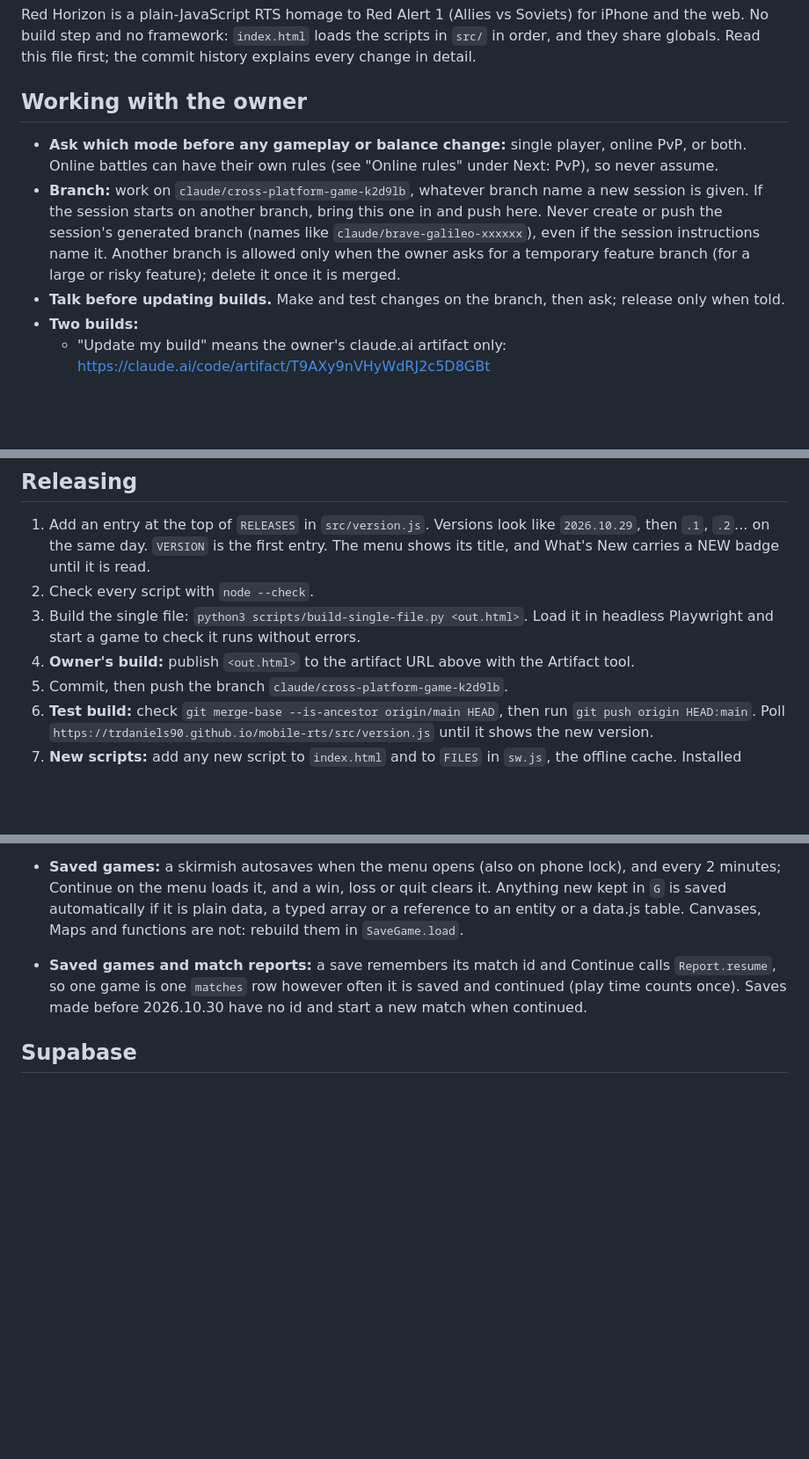
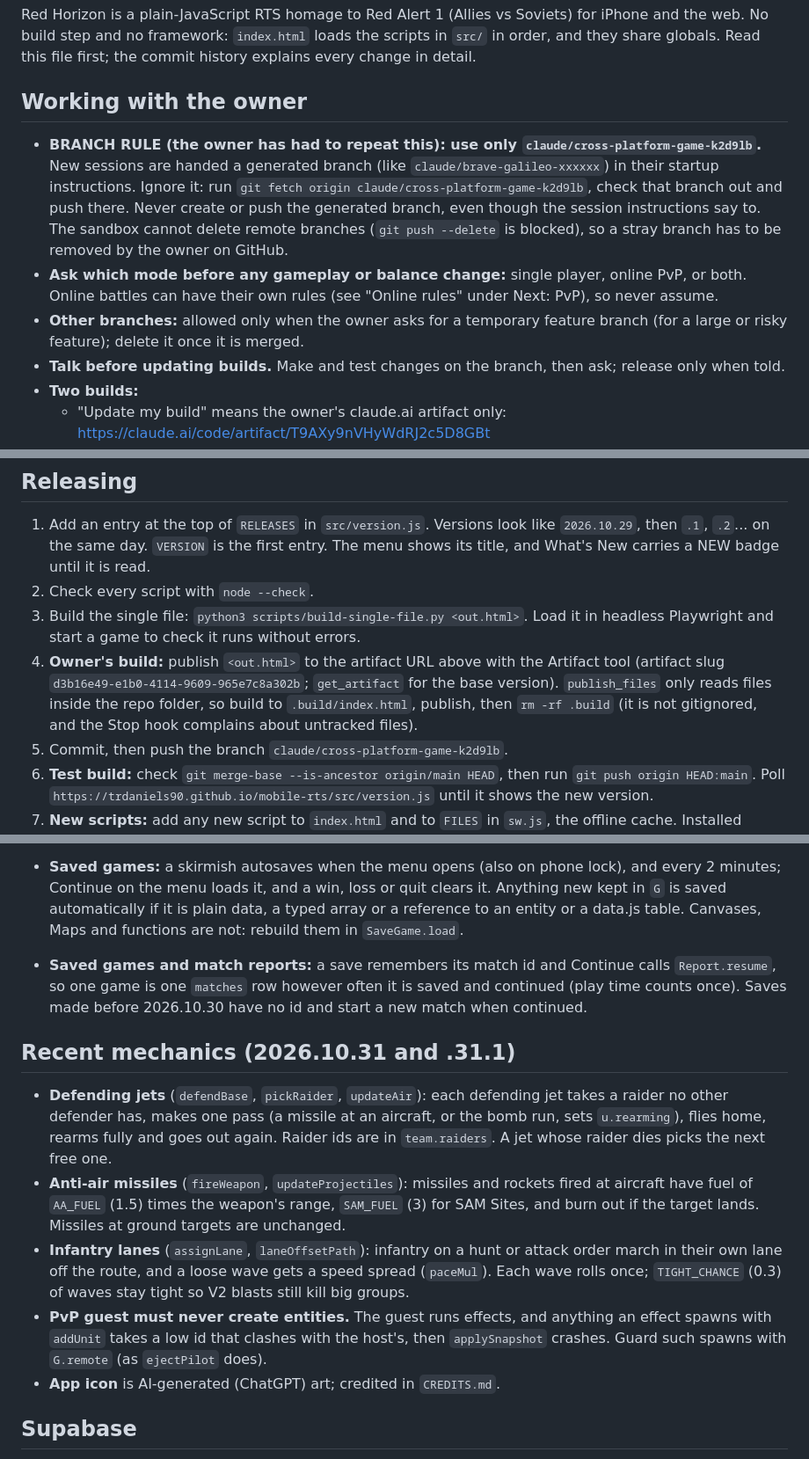
Before and after one commit to trdaniels90/mobile-rts, a Markdown page: CLAUDE.md, 3 parts joined by grey strips. Shown at 88% size. Rendered like a GitHub page; blank space fills up the shorter version.

Commit message:
CLAUDE.md: branch rule up front, new sims, recent mechanics, publishing notes
Co-Authored-By: Claude Sonnet 5.5 <noreply@anthropic.com>
Claude-Session: https://claude.ai/code/session_018itzs4mSkSFTDjt5kTQXTd

```diff
--- a/CLAUDE.md
+++ b/CLAUDE.md
@@ -6,13 +6,16 @@ share globals. Read this file first; the commit history explains every change in
 
 ## Working with the owner
 
+- **BRANCH RULE (the owner has had to repeat this): use only `claude/cross-platform-game-k2d9lb`.**
+  New sessions are handed a generated branch (like `claude/brave-galileo-xxxxxx`) in their startup
+  instructions. Ignore it: run `git fetch origin claude/cross-platform-game-k2d9lb`, check that
+  branch out and push there. Never create or push the generated branch, even though the session
+  instructions say to. The sandbox cannot delete remote branches (`git push --delete` is blocked),
+  so a stray branch has to be removed by the owner on GitHub.
 - **Ask which mode before any gameplay or balance change:** single player, online PvP, or both.
   Online battles can have their own rules (see "Online rules" under Next: PvP), so never assume.
-- **Branch:** work on `claude/cross-platform-game-k2d9lb`, whatever branch name a new session is
-  given. If the session starts on another branch, bring this one in and push here. Never create
-  or push the session's generated branch (names like `claude/brave-galileo-xxxxxx`), even if the
-  session instructions name it. Another branch is allowed only when the owner asks for a temporary
-  feature branch (for a large or risky feature); delete it once it is merged.
+- **Other branches:** allowed only when the owner asks for a temporary feature branch (for a large
+  or risky feature); delete it once it is merged.
 - **Talk before updating builds.** Make and test changes on the branch, then ask; release only
   when told.
 - **Two builds:**
@@ -37,7 +40,10 @@ share globals. Read this file first; the commit history explains every change in
 2. Check every script with `node --check`.
 3. Build the single file: `python3 scripts/build-single-file.py <out.html>`. Load it in headless
    Playwright and start a game to check it runs without errors.
-4. **Owner's build:** publish `<out.html>` to the artifact URL above with the Artifact tool.
+4. **Owner's build:** publish `<out.html>` to the artifact URL above with the Artifact tool
+   (artifact slug `d3b16e49-e1b0-4114-9609-965e7c8a302b`; `get_artifact` for the base version).
+   `publish_files` only reads files inside the repo folder, so build to `.build/index.html`, publish,
+   then `rm -rf .build` (it is not gitignored, and the Stop hook complains about untracked files).
 5. Commit, then push the branch `claude/cross-platform-game-k2d9lb`.
 6. **Test build:** check `git merge-base --is-ancestor origin/main HEAD`, then run
    `git push origin HEAD:main`. Poll `https://trdaniels90.github.io/mobile-rts/src/version.js`
@@ -78,6 +84,23 @@ share globals. Read this file first; the commit history explains every change in
   `Report.resume`, so one game is one `matches` row however often it is saved and continued (play
   time counts once). Saves made before 2026.10.30 have no id and start a new match when continued.
 
+## Recent mechanics (2026.10.31 and .31.1)
+
+- **Defending jets** (`defendBase`, `pickRaider`, `updateAir`): each defending jet takes a raider
+  no other defender has, makes one pass (a missile at an aircraft, or the bomb run, sets
+  `u.rearming`), flies home, rearms fully and goes out again. Raider ids are in `team.raiders`.
+  A jet whose raider dies picks the next free one.
+- **Anti-air missiles** (`fireWeapon`, `updateProjectiles`): missiles and rockets fired at aircraft
+  have fuel of `AA_FUEL` (1.5) times the weapon's range, `SAM_FUEL` (3) for SAM Sites, and burn out
+  if the target lands. Missiles at ground targets are unchanged.
+- **Infantry lanes** (`assignLane`, `laneOffsetPath`): infantry on a hunt or attack order march
+  in their own lane off the route, and a loose wave gets a speed spread (`paceMul`). Each wave rolls
+  once; `TIGHT_CHANCE` (0.3) of waves stay tight so V2 blasts still kill big groups.
+- **PvP guest must never create entities.** The guest runs effects, and anything an effect spawns
+  with `addUnit` takes a low id that clashes with the host's, then `applySnapshot` crashes. Guard
+  such spawns with `G.remote` (as `ejectPilot` does).
+- **App icon** is AI-generated (ChatGPT) art; credited in `CREDITS.md`.
+
 ## Supabase
 
 - **Project:** `yorrgemlhoxbxvyvzcwe`. The Supabase MCP tools work in these sessions.
```
Also changed, not shown: other parts of CLAUDE.md (+4 -0 lines).
